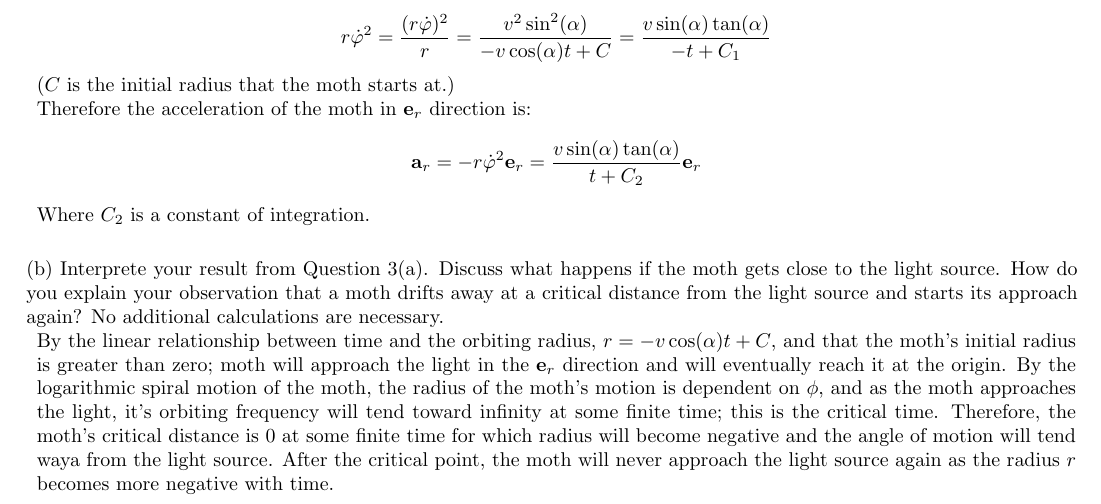
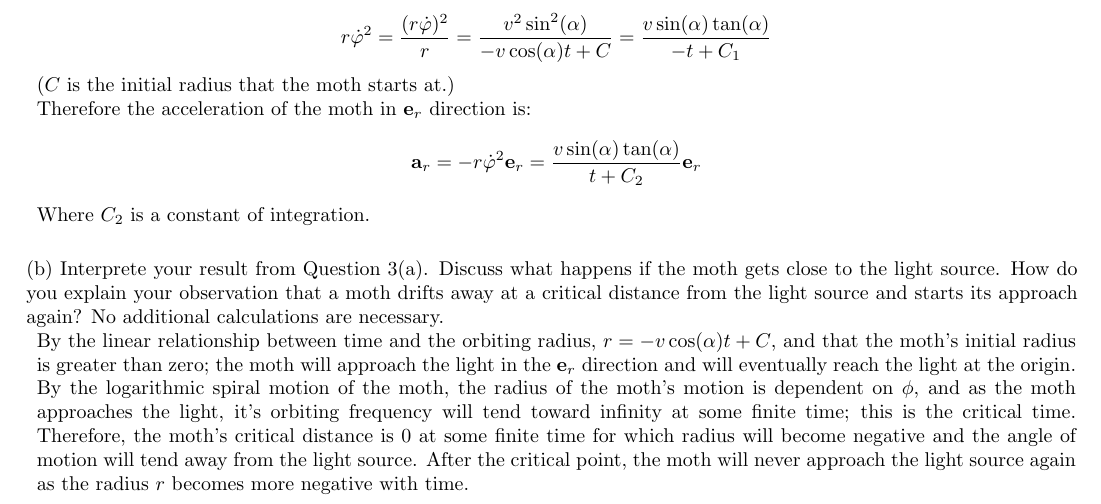
Before and after one commit to Liu-Fayi/mat185-assignment-4, a LaTeX problem sheet (MAT185 Assignment 4t.tex): part of page 6 of 6, cut so that both start at the same text. Compiled offline with pdfLaTeX.

Commit message:
Update MAT185 Assignment 4t.tex

```diff
--- a/MAT185 Assignment 4t.tex
+++ b/MAT185 Assignment 4t.tex
@@ -590,11 +590,12 @@ from the light source and starts its approach again? No additional calculations
 
 	\makenonemptybox{150pt}{
     By the linear relationship between time and the orbiting radius, $ r = -v\cos(\alpha)t + C $,
-    and that the moth's initial radius is greater than zero; moth will approach the light in the $\mathbf{e}_r$ direction and will
-    eventually reach it at the origin. By the logarithmic spiral motion of the moth, the radius of the moth's motion is dependent on $\phi$, and
+    and that the moth's initial radius is greater than zero; the moth will approach the light in the $\mathbf{e}_r$ direction and will
+    eventually reach the light at the origin.\\
+    By the logarithmic spiral motion of the moth, the radius of the moth's motion is dependent on $\phi$, and
     as the moth approaches the light, it's orbiting frequency will tend toward infinity at some finite time; this is the critical time.
     Therefore, the moth's critical distance is 0 at some finite time for which radius will become negative and the angle of motion will
-    tend waya from the light source. After the critical point, the moth will never approach the light source again as the radius $r$ becomes more negative with time.
+    tend away from the light source. After the critical point, the moth will never approach the light source again as the radius $r$ becomes more negative with time.
           %%% Your work goes here!
 
 	}
```
